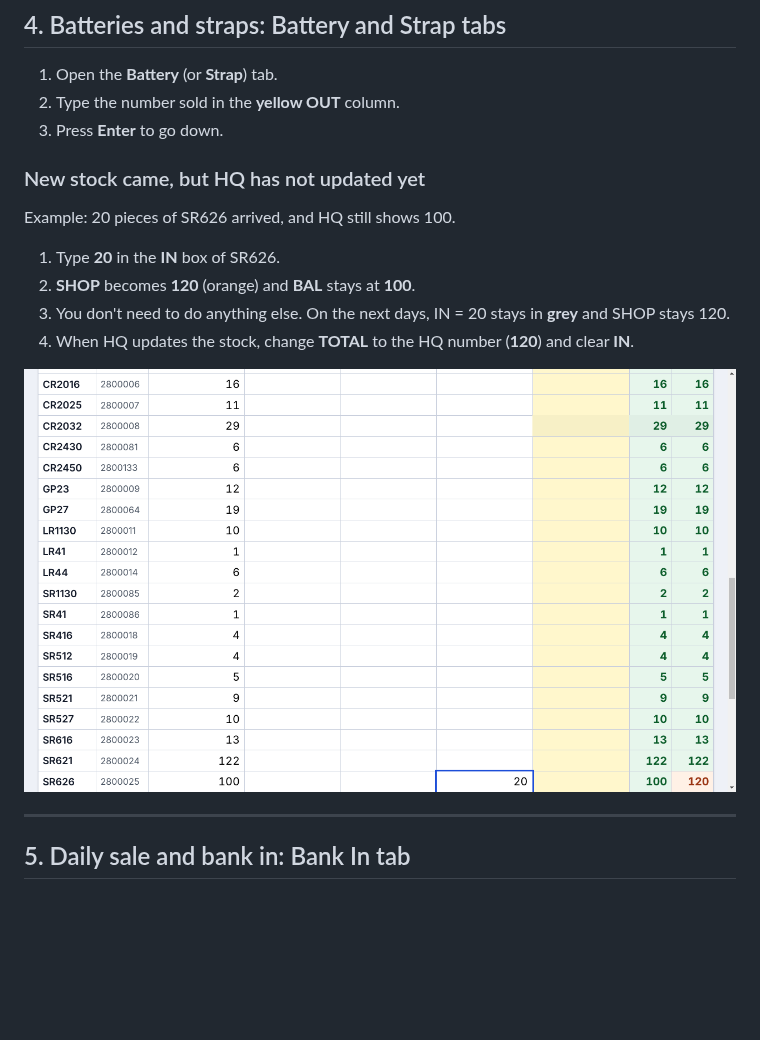
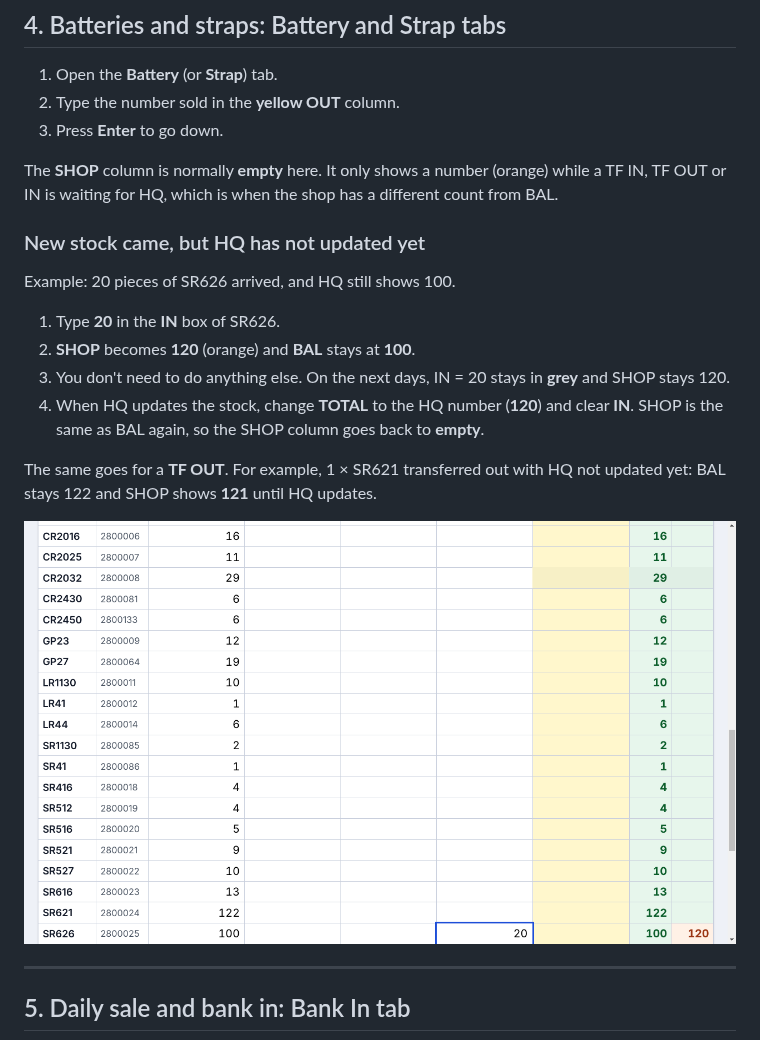
Before and after one commit to onyxtech26/MRT_project, a Markdown page: docs/USER_GUIDE.md, the part around the change. Drawn GitHub-style; pictures changed too: docs/images/06-battery-in.png; blank space fills up the shorter version.

```diff
--- a/docs/USER_GUIDE.md
+++ b/docs/USER_GUIDE.md
@@ -126,6 +126,9 @@ Scroll to the bottom of the Stock Balance page. Write each transfer or repair on
 2. Type the number sold in the **yellow OUT** column.
 3. Press **Enter** to go down.
 
+The **SHOP** column is normally **empty** here. It only shows a number (orange) while a TF IN, TF OUT or IN is
+waiting for HQ, which is when the shop has a different count from BAL.
+
 ### New stock came, but HQ has not updated yet
 
 Example: 20 pieces of SR626 arrived, and HQ still shows 100.
@@ -134,6 +137,10 @@ Example: 20 pieces of SR626 arrived, and HQ still shows 100.
 2. **SHOP** becomes **120** (orange) and **BAL** stays at **100**.
 3. You don't need to do anything else. On the next days, IN = 20 stays in **grey** and SHOP stays 120.
 4. When HQ updates the stock, change **TOTAL** to the HQ number (**120**) and clear **IN**.
+   SHOP is the same as BAL again, so the SHOP column goes back to **empty**.
+
+The same goes for a **TF OUT**. For example, 1 × SR621 transferred out with HQ not updated yet: BAL stays 122 and
+SHOP shows **121** until HQ updates.
 
 ![Battery IN](images/06-battery-in.png)
 
```
Also changed, not shown: docs/DEVELOPER.md (+1 -0 lines), 2 other files.
